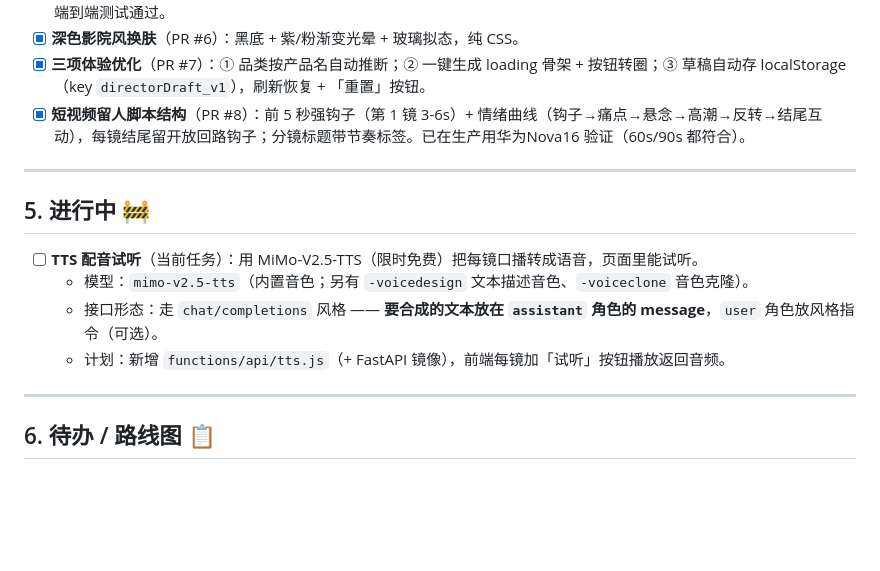
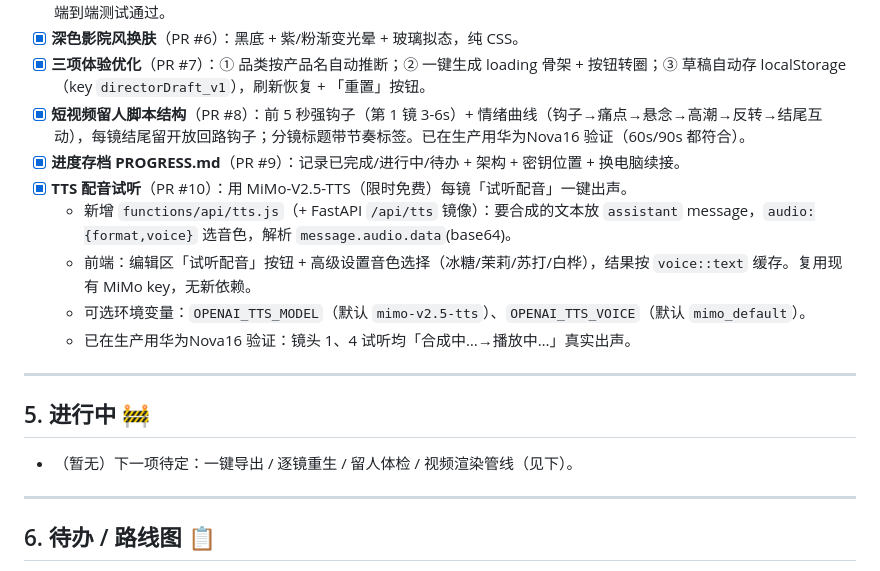
Before and after one commit to 3Wsky/3c-review-video-studio, a Markdown page: PROGRESS.md, the part around the change. Drawn GitHub-style; blank space fills up the shorter version.

Commit message:
docs: mark TTS preview (PR #10) done in PROGRESS.md
Co-Authored-By: Devin AI <158243242+devin-ai-integration[bot]@users.noreply.github.com>

```diff
--- a/PROGRESS.md
+++ b/PROGRESS.md
@@ -55,15 +55,18 @@
 - [x] **深色影院风换肤**（PR #6）：黑底 + 紫/粉渐变光晕 + 玻璃拟态，纯 CSS。
 - [x] **三项体验优化**（PR #7）：① 品类按产品名自动推断；② 一键生成 loading 骨架 + 按钮转圈；③ 草稿自动存 localStorage（key `directorDraft_v1`），刷新恢复 + 「重置」按钮。
 - [x] **短视频留人脚本结构**（PR #8）：前 5 秒强钩子（第 1 镜 3-6s）+ 情绪曲线（钩子→痛点→悬念→高潮→反转→结尾互动），每镜结尾留开放回路钩子；分镜标题带节奏标签。已在生产用华为Nova16 验证（60s/90s 都符合）。
+- [x] **进度存档 PROGRESS.md**（PR #9）：记录已完成/进行中/待办 + 架构 + 密钥位置 + 换电脑续接。
+- [x] **TTS 配音试听**（PR #10）：用 MiMo-V2.5-TTS（限时免费）每镜「试听配音」一键出声。
+  - 新增 `functions/api/tts.js`（+ FastAPI `/api/tts` 镜像）：要合成的文本放 `assistant` message，`audio:{format,voice}` 选音色，解析 `message.audio.data`(base64)。
+  - 前端：编辑区「试听配音」按钮 + 高级设置音色选择（冰糖/茉莉/苏打/白桦），结果按 `voice::text` 缓存。复用现有 MiMo key，无新依赖。
+  - 可选环境变量：`OPENAI_TTS_MODEL`（默认 `mimo-v2.5-tts`）、`OPENAI_TTS_VOICE`（默认 `mimo_default`）。
+  - 已在生产用华为Nova16 验证：镜头 1、4 试听均「合成中…→播放中…」真实出声。
 
 ---
 
 ## 5. 进行中 🚧
 
-- [ ] **TTS 配音试听**（当前任务）：用 MiMo-V2.5-TTS（限时免费）把每镜口播转成语音，页面里能试听。
-  - 模型：`mimo-v2.5-tts`（内置音色；另有 `-voicedesign` 文本描述音色、`-voiceclone` 音色克隆）。
-  - 接口形态：走 `chat/completions` 风格 —— **要合成的文本放在 `assistant` 角色的 message**，`user` 角色放风格指令（可选）。
-  - 计划：新增 `functions/api/tts.js`（+ FastAPI 镜像），前端每镜加「试听」按钮播放返回音频。
+- （暂无）下一项待定：一键导出 / 逐镜重生 / 留人体检 / 视频渲染管线（见下）。
 
 ---
 
```
